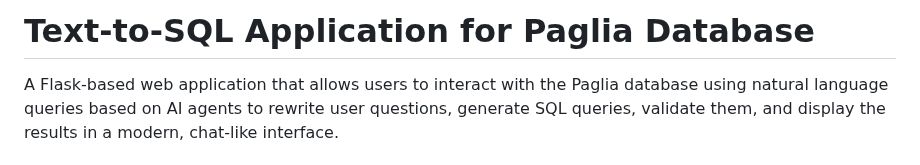
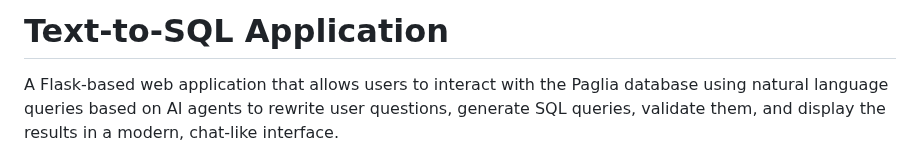
Before and after one commit to onusho/text-to-sql, a Markdown page: README.md, the part around the change. Rendered like a GitHub page.

```diff
--- a/README.md
+++ b/README.md
@@ -1,4 +1,4 @@
-# Text-to-SQL Application for Paglia Database
+# Text-to-SQL Application
 
 A Flask-based web application that allows users to interact with the Paglia database using natural language queries based on AI agents to rewrite user questions, generate SQL queries, validate them, and display the results in a modern, chat-like interface.
 
```
